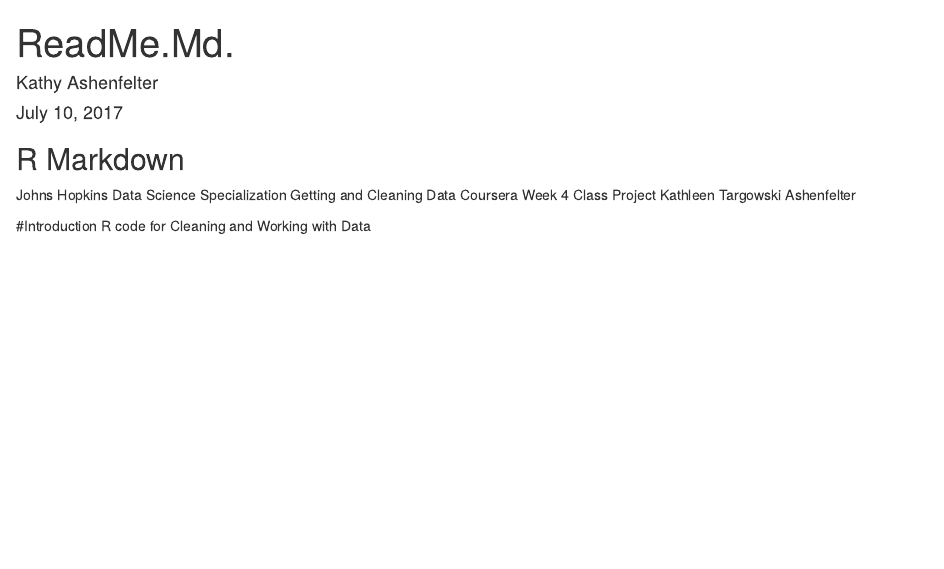
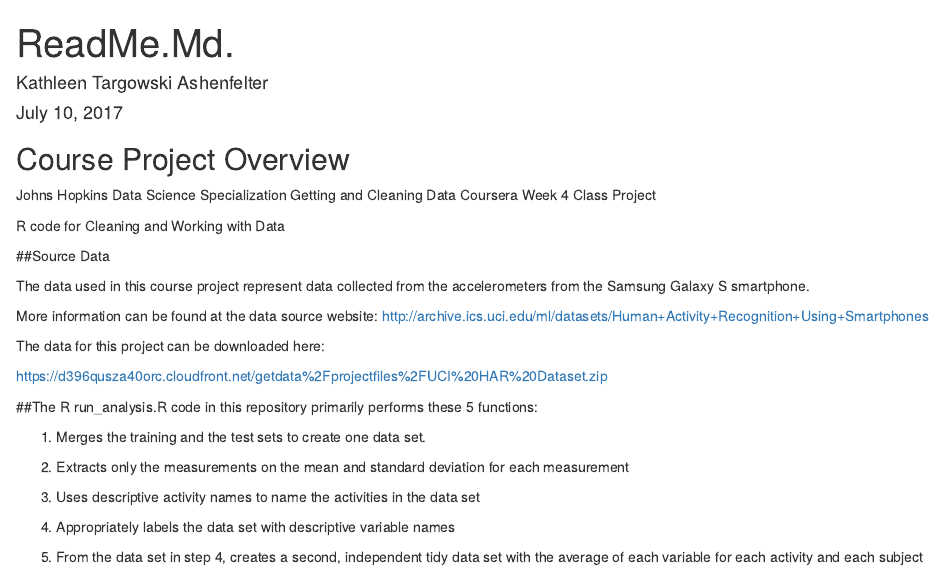
Before and after one commit to thisisbhaven/Getting-and-Cleaning-Data-Week-4-Course-Project, an R Markdown document (ReadMe.Rmd): the page in a window 1100 px wide, from its top. Rendered offline with R 4.5, knitr and Pandoc, with nearby package versions.

Commit message:
Add files via upload

````diff
--- a/ReadMe.Rmd
+++ b/ReadMe.Rmd
@@ -1,6 +1,6 @@
 ---
 title: "ReadMe.Md."
-author: "Kathy Ashenfelter"
+author: "Kathleen Targowski Ashenfelter"
 date: "July 10, 2017"
 output: html_document
 ---
@@ -9,10 +9,30 @@
 knitr::opts_chunk$set(echo = TRUE)
 ```
 
-## R Markdown
+## Course Project Overview
 Johns Hopkins Data Science Specialization Getting and Cleaning Data Coursera Week 4 Class Project
-Kathleen Targowski Ashenfelter
 
+R code for Cleaning and Working with Data
 
-#Introduction
-R code for Cleaning and Working with Data
+##Source Data
+
+The data used in this course project represent data collected from the accelerometers from the Samsung Galaxy S smartphone.
+
+More information can be found at the data source website:
+http://archive.ics.uci.edu/ml/datasets/Human+Activity+Recognition+Using+Smartphones
+
+The data for this project can be downloaded here:
+
+https://d396qusza40orc.cloudfront.net/getdata%2Fprojectfiles%2FUCI%20HAR%20Dataset.zip
+
+##The R run_analysis.R code in this repository primarily performs these 5 functions:
+
+1. Merges the training and the test sets to create one data set.
+
+2. Extracts only the measurements on the mean and standard deviation for each measurement
+
+3. Uses descriptive activity names to name the activities in the data set
+
+4. Appropriately labels the data set with descriptive variable names
+
+5. From the data set in step 4, creates a second, independent tidy data set with the average of each variable for each activity and each subject
````
